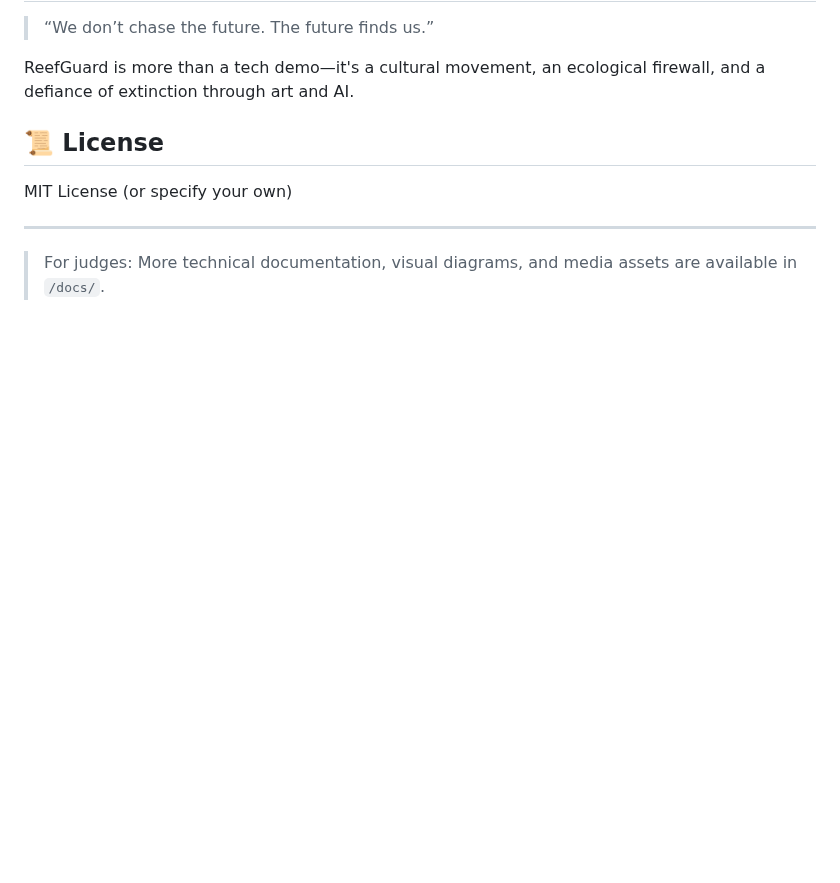
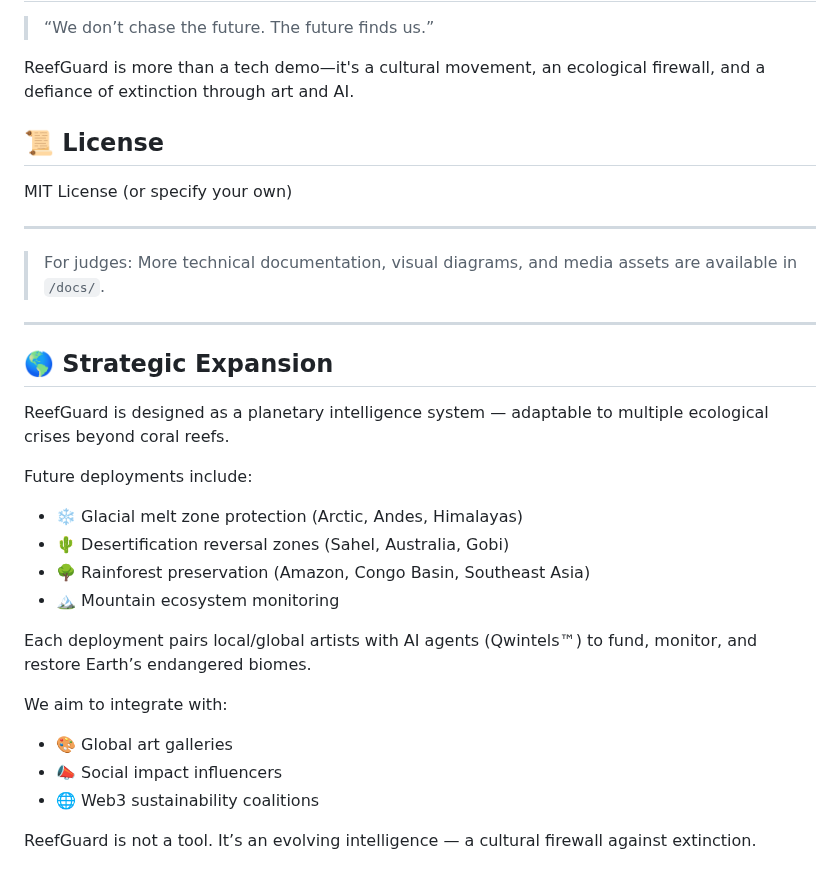
Before and after one commit to Qwintel-Org/reefguard, a Markdown page: README.md, the part around one of its changes. GitHub-like rendering; blank space fills up the shorter version.

Commit message:
Update README with Strategic Expansion.md

```diff
--- a/README.md
+++ b/README.md
@@ -89,3 +88,23 @@ MIT License (or specify your own)
 ---
 
 > For judges: More technical documentation, visual diagrams, and media assets are available in `/docs/`.
+---
+
+## 🌎 Strategic Expansion
+
+ReefGuard is designed as a planetary intelligence system — adaptable to multiple ecological crises beyond coral reefs.
+
+Future deployments include:
+- ❄️ Glacial melt zone protection (Arctic, Andes, Himalayas)
+- 🌵 Desertification reversal zones (Sahel, Australia, Gobi)
+- 🌳 Rainforest preservation (Amazon, Congo Basin, Southeast Asia)
+- 🏔️ Mountain ecosystem monitoring
+
+Each deployment pairs local/global artists with AI agents (Qwintels™) to fund, monitor, and restore Earth’s endangered biomes.
+
+We aim to integrate with:
+- 🎨 Global art galleries
+- 📣 Social impact influencers
+- 🌐 Web3 sustainability coalitions
+
+ReefGuard is not a tool. It’s an evolving intelligence — a cultural firewall against extinction.
```
Also changed, not shown: other parts of README.md (+0 -1 lines).
